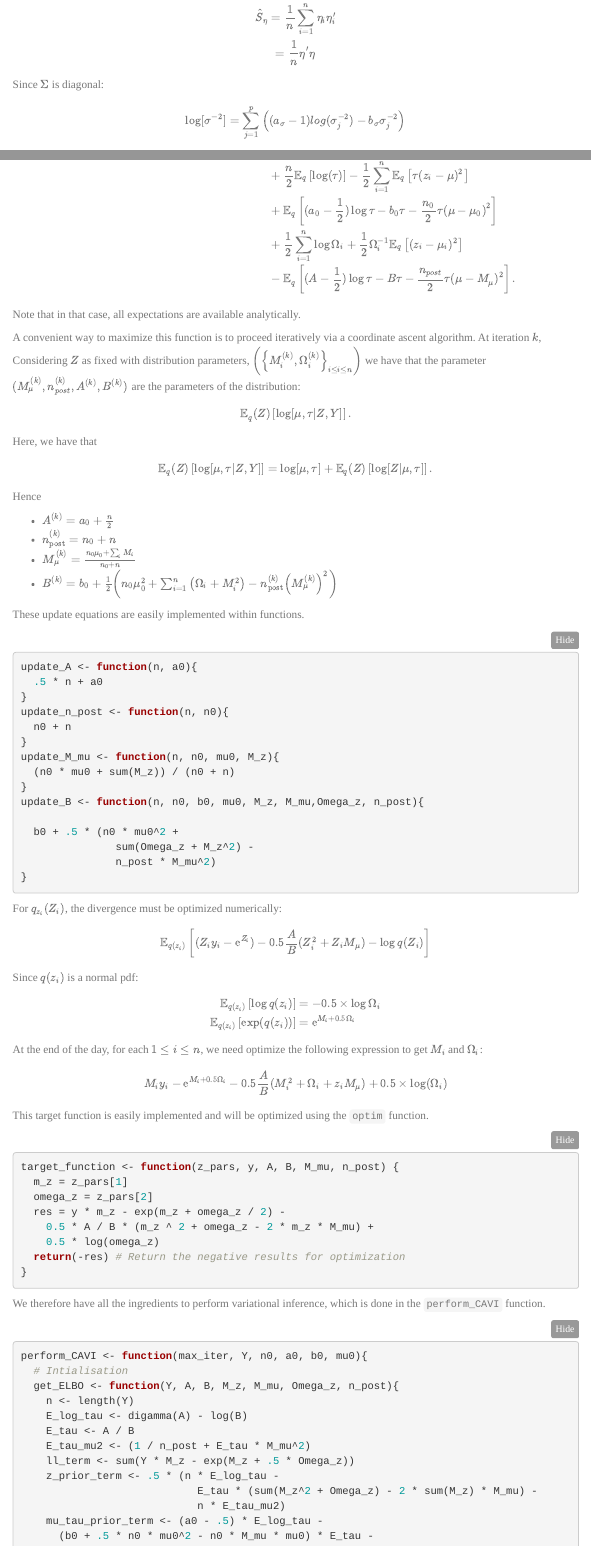
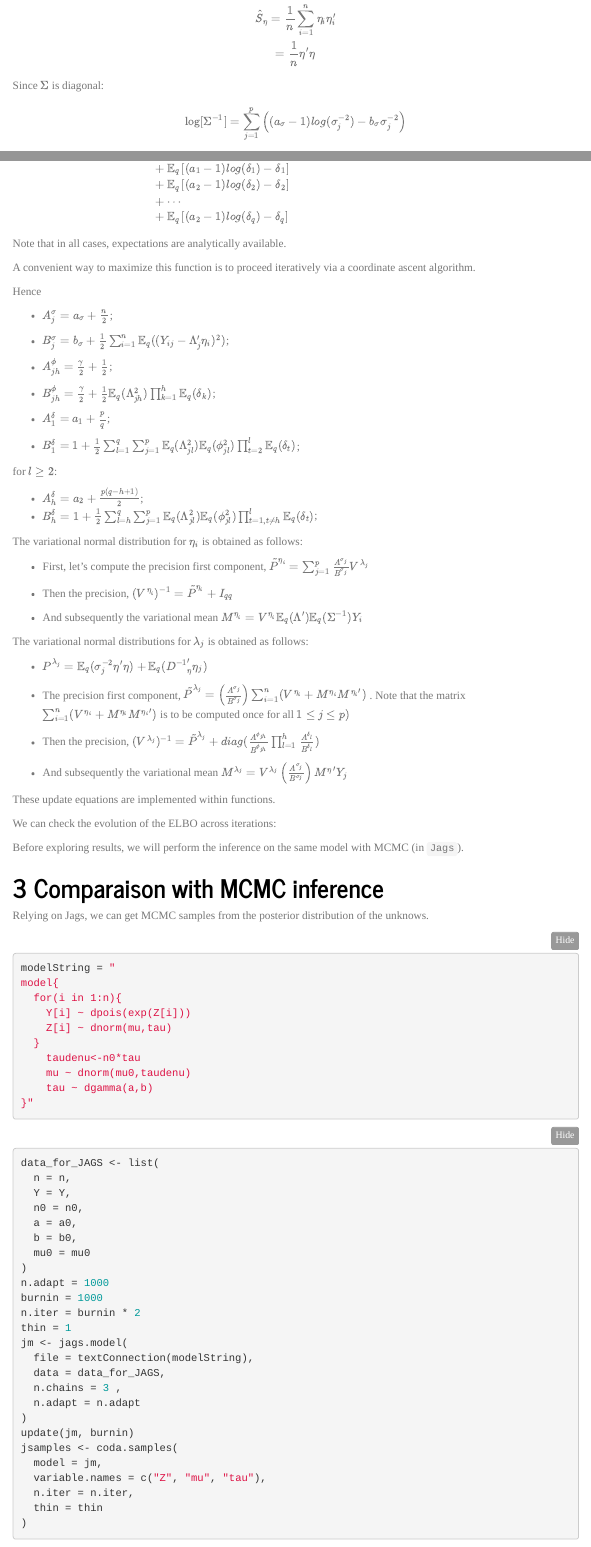
Before and after one commit to papayoun/VI_fo_Poisson_PCA, an R Markdown document (example_VI_PPCA.Rmd): the page in a window 1100 px wide, from 2050 px down before the commit and from 2060 px down after it, so that both start at the same text, and a second part further down, joined at a grey line. Rendered offline with R 4.5, knitr and Pandoc, with nearby package versions; both versions are drawn in the output format of the newer one; folded parts are opened; menus at the side of the page are left out.

Commit message:
Update example_VI_PPCA.Rmd
Suite réunion, écriture des lois variationnelles. Je n'ai pas encore écrit le programme jags correspondant.

````diff
--- a/example_VI_PPCA.Rmd
+++ b/example_VI_PPCA.Rmd
@@ -5,7 +5,4 @@ date: "the 26th of April 2022 , UMR MIA-Paris, AgroParisTech, INRA, Université
 output:
-  pdf_document:
-    toc: yes
-    toc_depth: '2'
   html_document:
     code_folding: hide
     df_print: paged
@@ -15,6 +12,9 @@ output:
     theme: journal
     toc_float: yes
     toc_depth: 2
+  pdf_document:
+    toc: yes
+    toc_depth: '2'
 editor_options:
   chunk_output_type: console
 ---
@@ -126,9 +126,10 @@ with
 $$ \hat{S}_{\eta}=\frac{1}{n}\sum_{i=1}^n \eta_i\eta_i'\\
  = \frac{1}{n} \eta'\eta$$
 
+
 Since $\Sigma$ is diagonal:
 
-$$\log[\sigma^{-2}] = \sum_{j=1}^p\left((a_\sigma -1)log(\sigma_j^{-2}) -b_\sigma\sigma_j^{-2}\right)$$
+$$\log[\Sigma^{-1}] = \sum_{j=1}^p\left((a_\sigma -1)log(\sigma_j^{-2}) -b_\sigma\sigma_j^{-2}\right)$$
 
 Due to normal assumptions for $\Lambda$
 
@@ -143,11 +144,6 @@ $$\log[\delta_{1}] = (a_1 -1)log(\delta_{1}) -b_{1} \delta_{1}\\
 
 Wrapping up all the previous log density terms
 
+
 \begin{align*}
-ELBO=&\mathbb{E}_q\left[\log\left([Y|\eta,\Lambda,\sigma^{-2}]\right)\right]\\
-& + \mathbb{E}_q\left[\log\left([\sigma^{-2}]\right)\right]\\
-& + \mathbb{E}_q\left[\log\left([\phi]\right) \right]\\
-& + \mathbb{E}_q\left[\log\left([\Lambda|\tau,\phi]\right)\right]\\
-& + \mathbb{E}_q\left[\log\left([\tau,\phi]\right)\right]\\
-& + \mathbb{E}_q\left[\log\left([\phi]\right)\right]\\
-& -\mathbb{E}_q\left[\log q(\tau,\phi,\eta,\Lambda,\sigma^{-2})\right]
+ELBO=& -\mathbb{E}_q\left[\log q(\Lambda,\Sigma,\eta,\phi,\delta)\right]\\
@@ -153,0 +151,2 @@ ELBO=&\mathbb{E}_q\left[\log\left([Y|\eta,\Lambda,\sigma^{-2}]\right)\right]\\
+& + \mathbb{E}_q\left[\sum_{j=1}^p\left((a_\sigma -1)log(\sigma_j^{-2}) -b_\sigma\sigma_j^{-2}\right)\right]\\
+& + \mathbb{E}_q\left[\frac{1}{2}tr(\eta'\eta) \right]\\
@@ -153,0 +154,3 @@ ELBO=&\mathbb{E}_q\left[\log\left([Y|\eta,\Lambda,\sigma^{-2}]\right)\right]\\
+& + \mathbb{E}_q\left[(\frac{1}{ 2} \gamma -1)log(\phi_{jh}) -\frac{\gamma}{ 2}\phi_{jh}\right]\\
+& + \mathbb{E}_q\left[(a_1 -1)log(\delta_{1}) - \delta_{1}\right]\\
+& + \mathbb{E}_q\left[(a_2 -1)log(\delta_{2}) - \delta_{2}\right]\\
@@ -154,86 +158,39 @@ ELBO=&\mathbb{E}_q\left[\log\left([Y|\eta,\Lambda,\sigma^{-2}]\right)\right]\\
+& + \mathbb{E}_q\left[(a_2 -1)log(\delta_{q}) - \delta_{q}\right]
 \end{align*}
 
 
-\begin{align*}
-KL\left[\left\lbrace M_i, \Omega_i\right\rbrace_{i\leq i \leq n}, M_{\mu}, n_{post}, A, B\right] =&  \mathbb{E}_q\left[z_iy_i-\text{e}^{z_i}\right]\\
-& + \frac{n}{2}\mathbb{E}_q\left[\log(\tau)\right]- \frac{1}{2}\sum_{i = 1}^n \mathbb{E}_q\left[\tau(z_i-\mu)^2\right]\\
-& + \mathbb{E}_q\left[(a_0 - \frac{1}{2})\log\tau - b_0 \tau -\frac{n_0}{2}\tau\left(\mu - \mu_0\right)^2\right]\\
-& +\frac{1}{2} \sum_{i = 1}^n \log \Omega_i  + \frac{1}{2}\Omega_i^{-1}\mathbb{E}_q\left[(z_i - \mu_i)^2\right] \\
-& - \mathbb{E}_q\left[(A - \frac{1}{2})\log\tau - B \tau -\frac{n_{post}}{2}\tau\left(\mu - M_\mu\right)^2\right].
-\end{align*}
+Note that in all cases, expectations are  analytically available.
 
-Note that in that case, all expectations are available analytically.
+A convenient way to maximize this function is to proceed iteratively via a coordinate ascent algorithm.
 
-A convenient way to maximize this function is to proceed iteratively via a coordinate ascent algorithm. At iteration $k$, Considering $Z$ as fixed with distribution parameters,  $\left(\left\lbrace M_i^{(k)}, \Omega_i^{(k)}\right\rbrace_{i\leq i \leq n}\right)$ we have that the parameter $(M_{\mu}^{(k)}, n^{(k)}_{post}, A^{(k)}, B^{(k)})$ are the parameters of the distribution:
-$$\mathbb{E}_q(Z)\left[\log[\mu,\tau \vert Z, Y]\right].$$
-Here, we have that
-$$\mathbb{E}_q(Z)\left[\log[\mu,\tau \vert Z, Y]\right] = \log[\mu,\tau] + \mathbb{E}_q(Z)\left[\log[Z \vert \mu,\tau]\right].$$
 Hence
 
- * $A^{(k)}= a_0+\frac{n}{2}$
- * $n^{(k)}_{\text{post}} = n_0 + n$
- * $M_\mu^{(k)}=\frac{n_0\mu_0+\sum_i M_i}{n_0+n}$
- * $B^{(k)} = b_0 + \frac{1}{2}\left(n_0\mu_0^2 + \sum_{i = 1}^n\left(\Omega_i + M_i^2\right) - n^{(k)}_{\text{post}}\left(M_\mu^{(k)}\right)^2 \right)$
+ * $A^{\sigma}_j= a_\sigma+\frac{n}{2}$;
+ * $B^{\sigma}_j= b_\sigma+\frac{1}{2}\sum_{i=1}^n \mathbb{E}_q ((Y_{ij}-\Lambda'_j\eta_i)^2)$;
 
- These update equations are easily implemented within functions.
-```{r update_functions, echo=TRUE}
-update_A <- function(n, a0){
-  .5 * n + a0
-}
-update_n_post <- function(n, n0){
-  n0 + n
-}
-update_M_mu <- function(n, n0, mu0, M_z){
-  (n0 * mu0 + sum(M_z)) / (n0 + n)
-}
-update_B <- function(n, n0, b0, mu0, M_z, M_mu,Omega_z, n_post){
+ * $A^{\phi}_{jh}= \frac{\gamma}{2}+\frac{1}{2}$;
+ * $B^{\phi}_{jh}=\frac{\gamma}{2}+\frac{1}{2}\mathbb{E}_q (\Lambda_{jh} ^2 ) \prod_{k=1}^h \mathbb{E}_q (\delta_k)$;
 
-  b0 + .5 * (n0 * mu0^2 +
-               sum(Omega_z + M_z^2) -
-               n_post * M_mu^2)
-}
-```
+ * $A^{\delta}_1= a_1+\frac{p}{q}$;
+ * $B^{\delta}_{1}=1+\frac{1}{2}\sum_{l=1}^q \sum_{j=1}^p \mathbb{E}_q (\Lambda_{jl} ^2 )\mathbb{E}_q (\phi_{jl} ^2 ) \prod_{t=2}^l \mathbb{E}_q (\delta_t)$;
 
+ for $l \ge 2$:
 
-For $q_{z_i}(Z_i)$, the divergence must be optimized numerically:
-$$ \mathbb{E}_{q(z_i)}\left[ (Z_iy_i-\text{e}^{Z_i})-0.5 \frac{A}{B}(Z_i^2+Z_i M_\mu)-\log q(Z_i)\right] $$
+ * $A^{\delta}_h= a_2+\frac{p(q-h+1)}{2}$;
+ * $B^{\delta}_{h}=1+\frac{1}{2}\sum_{l=h}^q \sum_{j=1}^p \mathbb{E}_q (\Lambda_{jl} ^2 )\mathbb{E}_q (\phi_{jl} ^2 ) \prod_{t=1, t\ne h}^l \mathbb{E}_q (\delta_t)$;
 
-Since $q(z_i)$ is a normal pdf:
-\begin{align*}
-\mathbb{E}_{q(z_i)}\left[\log q(z_i) \right]&= -0.5 \times \log \Omega_i\\
-\mathbb{E}_{q(z_i)}\left[\exp(q(z_i))\right] &= \text{e}^{M_i+0.5 \Omega_i}
-\end{align*}
+ The variational normal distribution for $\eta_i$ is obtained as follows:
 
-At the end of the day, for each $1\leq i \leq n$, we need optimize the following expression to get $M_i$ and $\Omega_i$:
+ * First, let's compute the precision first component, $\tilde{P}^{\eta_i}=\sum_{j=1}^p \frac{A^{\sigma_j}}{B^{\sigma_j}}V^{\lambda_j}$
+ * Then the precision, $(V^{\eta_i})^{-1}=\tilde{P}^{\eta_i}+I_{qq}$
 
-$$ M_iy_i-\text{e}^{M_i+0.5 \Omega_i}-0.5 \frac{A}{B}(M_i^2+\Omega_i+z_iM_\mu)+0.5 \times \log(\Omega_i)$$
+ * And subsequently the variational mean
+ $M^{\eta_i}=V^{\eta_i}\mathbb{E}_q (\Lambda')\mathbb{E}_q ( \Sigma^{-1})Y_i$
 
-This target function is easily implemented and will be optimized using the `optim` function.
+ The variational normal distributions for $\lambda_j$ is obtained as follows:
 
-```{r target_function}
-target_function <- function(z_pars, y, A, B, M_mu, n_post) {
-  m_z = z_pars[1]
-  omega_z = z_pars[2]
-  res = y * m_z - exp(m_z + omega_z / 2) -
-    0.5 * A / B * (m_z ^ 2 + omega_z - 2 * m_z * M_mu) +
-    0.5 * log(omega_z)
-  return(-res) # Return the negative results for optimization
-}
-```
+ * ${P}^{\lambda_j}=\mathbb{E}_q({\sigma_j^{-2}}\eta'\eta)+\mathbb{E}_q({D^{-1}}_\eta'\eta_j)$
 
-We therefore have all the ingredients to perform variational inference, which is done in the `perform_CAVI` function.
+ * The precision first component, $\tilde{P}^{\lambda_j}=\left(\frac{A^{\sigma_j}}{B^{\sigma_j}}\right)\sum_{i=1}^n (V^{\eta_i}+{M^{\eta_i}}{M^{\eta_i}}')$ . Note that the matrix $\sum_{i=1}^n (V^{\eta_i}+{M^{\eta_i}}{M^{\eta_i}}')$ is to be computed once for all $1\le j \le p)$
 
-```{r perform_CAVI_function}
-perform_CAVI <- function(max_iter, Y, n0, a0, b0, mu0){
-  # Intialisation
-  get_ELBO <- function(Y, A, B, M_z, M_mu, Omega_z, n_post){
-    n <- length(Y)
-    E_log_tau <- digamma(A) - log(B)
-    E_tau <- A / B
-    E_tau_mu2 <- (1 / n_post + E_tau * M_mu^2)
-    ll_term <- sum(Y * M_z - exp(M_z + .5 * Omega_z))
-    z_prior_term <- .5 * (n * E_log_tau -
-                            E_tau * (sum(M_z^2 + Omega_z) - 2 * sum(M_z) * M_mu) -
-                            n * E_tau_mu2)
-    mu_tau_prior_term <- (a0 - .5) * E_log_tau -
-      (b0 + .5 * n0 * mu0^2 - n0 * M_mu * mu0) * E_tau -
+ * Then the precision, $(V^{\lambda_j})^{-1}=\tilde{P}^{\lambda_j}+diag(\frac{A^{\phi_{jh}}}{B^{\phi_{jh}}} \prod_{l=1}^h\frac{A^{\delta_{l}}}{B^{\delta_{l}}} )$
@@ -294,3 +197,5 @@ perform_CAVI <- function(max_iter, Y, n0, a0, b0, mu0){
 
-We now perform the inference on the previously simulated data set:
+ * And subsequently the variational mean
+ $M^{\lambda_j}=V^{\lambda_j}\left(\frac{A^{\sigma_j}}{B^{\sigma_j}}\right) {M^{\eta}}'Y_j$
 
+ These update equations are implemented within functions.
````
Also changed, not shown: example_VI_PPCA.Rmd (96 more changed lines).
